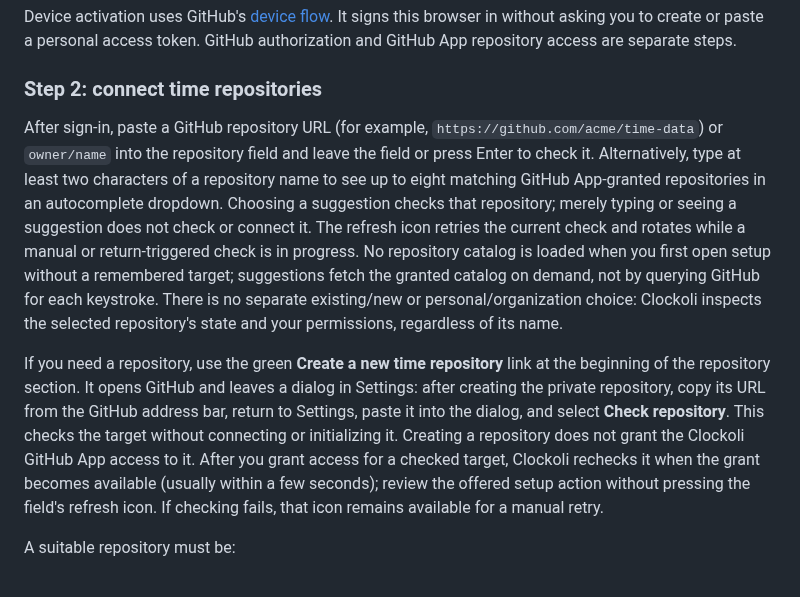
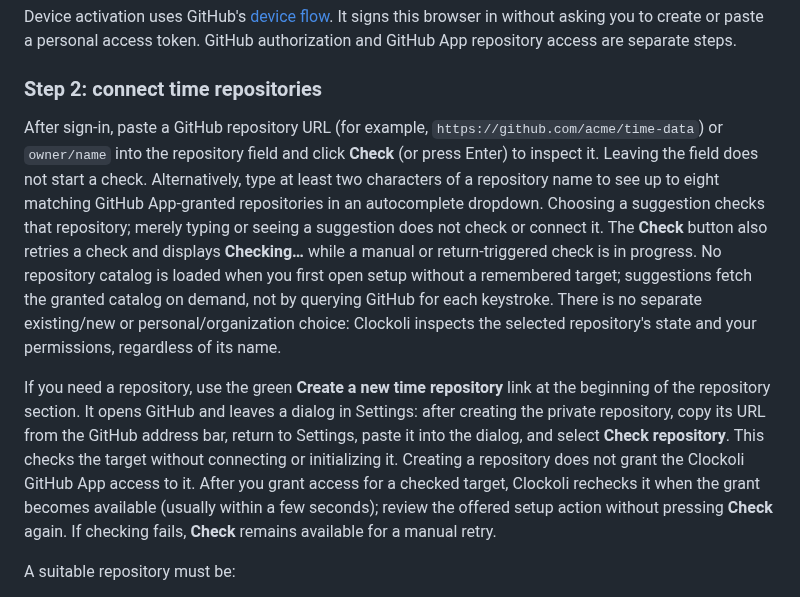
Before and after one commit to Clockoli/wip, a Markdown page: docs/getting-started.md, the part around the change. GitHub-like rendering.

Commit message:
docs: explain explicit repository Check and no blur-triggered inspection

```diff
--- a/docs/getting-started.md
+++ b/docs/getting-started.md
@@ -80,9 +80,9 @@ Device activation uses GitHub's [device flow](https://docs.github.com/en/apps/oa
 
 ### Step 2: connect time repositories
 
-After sign-in, paste a GitHub repository URL (for example, `https://github.com/acme/time-data`) or `owner/name` into the repository field and leave the field or press Enter to check it. Alternatively, type at least two characters of a repository name to see up to eight matching GitHub App-granted repositories in an autocomplete dropdown. Choosing a suggestion checks that repository; merely typing or seeing a suggestion does not check or connect it. The refresh icon retries the current check and rotates while a manual or return-triggered check is in progress. No repository catalog is loaded when you first open setup without a remembered target; suggestions fetch the granted catalog on demand, not by querying GitHub for each keystroke. There is no separate existing/new or personal/organization choice: Clockoli inspects the selected repository's state and your permissions, regardless of its name.
+After sign-in, paste a GitHub repository URL (for example, `https://github.com/acme/time-data`) or `owner/name` into the repository field and click **Check** (or press Enter) to inspect it. Leaving the field does not start a check. Alternatively, type at least two characters of a repository name to see up to eight matching GitHub App-granted repositories in an autocomplete dropdown. Choosing a suggestion checks that repository; merely typing or seeing a suggestion does not check or connect it. The **Check** button also retries a check and displays **Checking…** while a manual or return-triggered check is in progress. No repository catalog is loaded when you first open setup without a remembered target; suggestions fetch the granted catalog on demand, not by querying GitHub for each keystroke. There is no separate existing/new or personal/organization choice: Clockoli inspects the selected repository's state and your permissions, regardless of its name.
 
-If you need a repository, use the green **Create a new time repository** link at the beginning of the repository section. It opens GitHub and leaves a dialog in Settings: after creating the private repository, copy its URL from the GitHub address bar, return to Settings, paste it into the dialog, and select **Check repository**. This checks the target without connecting or initializing it. Creating a repository does not grant the Clockoli GitHub App access to it. After you grant access for a checked target, Clockoli rechecks it when the grant becomes available (usually within a few seconds); review the offered setup action without pressing the field's refresh icon. If checking fails, that icon remains available for a manual retry.
+If you need a repository, use the green **Create a new time repository** link at the beginning of the repository section. It opens GitHub and leaves a dialog in Settings: after creating the private repository, copy its URL from the GitHub address bar, return to Settings, paste it into the dialog, and select **Check repository**. This checks the target without connecting or initializing it. Creating a repository does not grant the Clockoli GitHub App access to it. After you grant access for a checked target, Clockoli rechecks it when the grant becomes available (usually within a few seconds); review the offered setup action without pressing **Check** again. If checking fails, **Check** remains available for a manual retry.
 
 A suitable repository must be:
 
```
